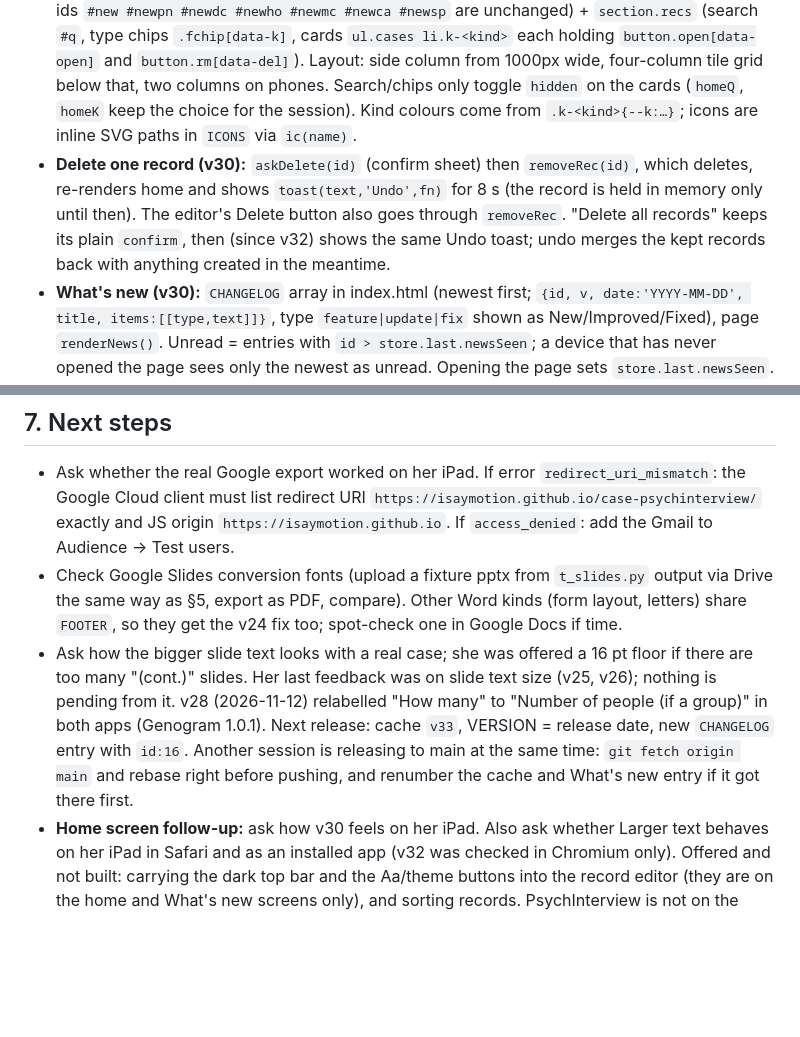
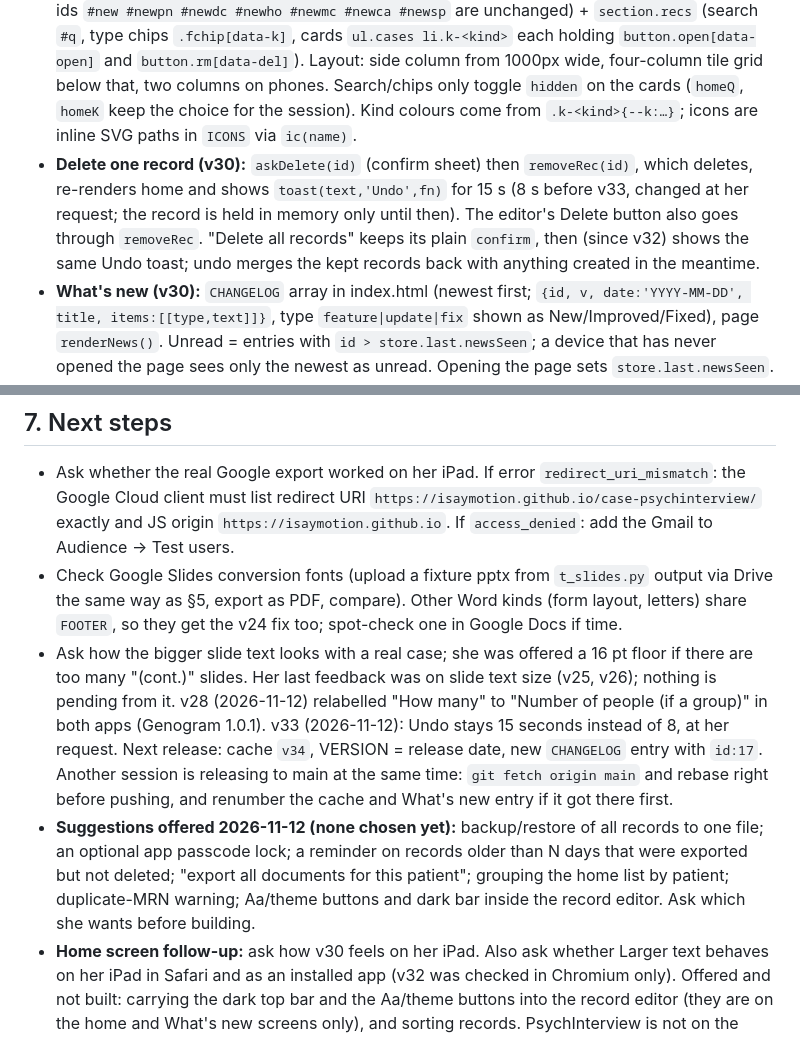
Before and after one commit to isaymotion/case-psychinterview, a Markdown page: HANDOFF.md, 2 parts joined by grey strips. Rendered like a GitHub page; blank space fills up the shorter version.

Commit message:
dev-tools: handoff for v33
Co-Authored-By: Claude Fable 5.2 <noreply@anthropic.com>
Claude-Session: https://claude.ai/code/session_01CQ3EHXuNemLNWegxKwcDfJ

```diff
--- a/HANDOFF.md
+++ b/HANDOFF.md
@@ -19,7 +19,7 @@
 ## 3. Architecture and data formats
 - **Record store:** `localStorage['psyCaseApp.v1'] = {cases:{id:{id,kind,created,updated,data,...}}, last:{...remembered settings}}`. Kinds: `case`, `pn` progress note, `dc` discharge summary, `mc` medical certificate, `ca` clinical abstract, `ho` handover, `sp` safety plan.
 - **Home screen (v30):** `renderHome()` draws a dark top bar (`.bar.top`, buttons `.btn.ghost`: `#news` with unread `.badge`, `#imp`), then `.home-grid` = `section.start` (tiles built from `STARTS`; ids `#new #newpn #newdc #newho #newmc #newca #newsp` are unchanged) + `section.recs` (search `#q`, type chips `.fchip[data-k]`, cards `ul.cases li.k-<kind>` each holding `button.open[data-open]` and `button.rm[data-del]`). Layout: side column from 1000px wide, four-column tile grid below that, two columns on phones. Search/chips only toggle `hidden` on the cards (`homeQ`, `homeK` keep the choice for the session). Kind colours come from `.k-<kind>{--k:…}`; icons are inline SVG paths in `ICONS` via `ic(name)`.
-- **Delete one record (v30):** `askDelete(id)` (confirm sheet) then `removeRec(id)`, which deletes, re-renders home and shows `toast(text,'Undo',fn)` for 8 s (the record is held in memory only until then). The editor's Delete button also goes through `removeRec`. "Delete all records" keeps its plain `confirm`, then (since v32) shows the same Undo toast; undo merges the kept records back with anything created in the meantime.
+- **Delete one record (v30):** `askDelete(id)` (confirm sheet) then `removeRec(id)`, which deletes, re-renders home and shows `toast(text,'Undo',fn)` for 15 s (8 s before v33, changed at her request; the record is held in memory only until then). The editor's Delete button also goes through `removeRec`. "Delete all records" keeps its plain `confirm`, then (since v32) shows the same Undo toast; undo merges the kept records back with anything created in the meantime.
 - **What's new (v30):** `CHANGELOG` array in index.html (newest first; `{id, v, date:'YYYY-MM-DD', title, items:[[type,text]]}`, type `feature|update|fix` shown as New/Improved/Fixed), page `renderNews()`. Unread = entries with `id > store.last.newsSeen`; a device that has never opened the page sees only the newest as unread. Opening the page sets `store.last.newsSeen`. Entries before v24 carry no version number (cache numbers were not recorded then).
 - **Theme and text size (v32):** `#aa` and `#theme` buttons in the dark top bar of the home and What's new screens (`lookButtons()` + `wireLook()`); the settings apply to every screen. Saved as `store.last.theme` (`'light'`, `'dark'`, anything else = match the device) and `store.last.textSize` (index into `SIZES`: Small .9, Normal 1, Large 1.12, Larger 1.25); `applyLook()` sets `data-theme` on `<html>` and `--tz`, and `body{zoom:var(--tz)}` scales everything (font sizes are in px, so there is no rem scale to change). Dark rules are still written once, as `@media (prefers-color-scheme:dark){ :root:not([data-theme="light"]) … }`; `forceDark()` copies them at start-up into `<style id="forcedDark">` for `:root[data-theme="dark"]`, so keep that exact selector form. Because zoom does not change media queries, anything sized in `vh` must divide by `var(--tz,1)` (rail, sheet, pick list do), and the top bars adapt with container queries (`.bar{container:bar/inline-size}`: `.x-long` label parts hide at 760, `.hide-sm` at 600).
 - **Forms:** `SECTIONS` (case) and `PN_SECTIONS`, `DC_SECTIONS`, … registered in `SCHEMAS[kind] = {sections,title,name,file}`. Section: `{ id:'labs', num:'21', title:'…', note:'…', risk:true?, group?, fields:[…] }`.
@@ -86,7 +86,8 @@ Passing: every `errors []`, no Traceback (seven `errors []` lines since v30: the
 ## 7. Next steps
 - Ask whether the real Google export worked on her iPad. If error `redirect_uri_mismatch`: the Google Cloud client must list redirect URI `https://isaymotion.github.io/case-psychinterview/` exactly and JS origin `https://isaymotion.github.io`. If `access_denied`: add the Gmail to Audience → Test users.
 - Check Google Slides conversion fonts (upload a fixture pptx from `t_slides.py` output via Drive the same way as §5, export as PDF, compare). Other Word kinds (form layout, letters) share `FOOTER`, so they get the v24 fix too; spot-check one in Google Docs if time.
-- Ask how the bigger slide text looks with a real case; she was offered a 16 pt floor if there are too many "(cont.)" slides. Her last feedback was on slide text size (v25, v26); nothing is pending from it. v28 (2026-11-12) relabelled "How many" to "Number of people (if a group)" in both apps (Genogram 1.0.1). Next release: cache `v33`, VERSION = release date, new `CHANGELOG` entry with `id:16`. Another session is releasing to main at the same time: `git fetch origin main` and rebase right before pushing, and renumber the cache and What's new entry if it got there first.
+- Ask how the bigger slide text looks with a real case; she was offered a 16 pt floor if there are too many "(cont.)" slides. Her last feedback was on slide text size (v25, v26); nothing is pending from it. v28 (2026-11-12) relabelled "How many" to "Number of people (if a group)" in both apps (Genogram 1.0.1). v33 (2026-11-12): Undo stays 15 seconds instead of 8, at her request. Next release: cache `v34`, VERSION = release date, new `CHANGELOG` entry with `id:17`. Another session is releasing to main at the same time: `git fetch origin main` and rebase right before pushing, and renumber the cache and What's new entry if it got there first.
+- **Suggestions offered 2026-11-12 (none chosen yet):** backup/restore of all records to one file; an optional app passcode lock; a reminder on records older than N days that were exported but not deleted; "export all documents for this patient"; grouping the home list by patient; duplicate-MRN warning; Aa/theme buttons and dark bar inside the record editor. Ask which she wants before building.
 - **Home screen follow-up:** ask how v30 feels on her iPad. Also ask whether Larger text behaves on her iPad in Safari and as an installed app (v32 was checked in Chromium only). Offered and not built: carrying the dark top bar and the Aa/theme buttons into the record editor (they are on the home and What's new screens only), and sorting records. PsychInterview is not on the shared `isaymotion-app-design` shell (single-file app, blue hue, its own tokens); v30 borrowed that system's look (dark chrome, cards, What's new layout) without changing the structure.
 - **Standalone Genogram app (second repo in this project):** `isaymotion/genogram` (public; v1.1.0 on its `main`, commit 217d27e; this doc's author built 1.0.0 and 1.0.1, another session built 1.1.0). Its own handoff, restore commands and test are in `HANDOFF.md` on that repo's `dev-tools` branch: read it before touching that app. Same publishing rule (push straight to `main`). Built with the `isaymotion-app-design` skill (teal, her pixel-art icon). The genogram drawing code is shared: since Genogram 1.1.0 / v29 it sits between `BEGIN shared block` / `END shared block` marks in both repos, is edited in the Genogram repo (`js/genogram-engine.js`) and copied here with `python3 tools/sync_engine.py ../case-psychinterview` run from the genogram clone (`--check` compares). §3 Genogram above describes v27; v29 added to it. PsychInterview keeps its own genogram in section 13. **Open items:** she must switch on GitHub Pages herself (Settings > Pages > Deploy from a branch > main, / (root); the session is blocked from doing it), then try it on her iPhone/iPad; its screens are English only.
 - **Genogram follow-up:** ask what she thinks of the v27 genogram on her iPad with a real family. Known limits to offer next if she wants them: cousins and in-laws beyond siblings' partners are not drawn; a third partner is not drawn (use one grouped symbol); relationship lines between people far apart can cross other symbols; psychiatric and substance use share one fill (the standard half-fills could be added); a dashed household outline instead of the small house marker; the genogram in Word is capped at 6.1 in wide, so very large families print small. The patient symbol is now filled by default (was unfilled before v27); the chip on the patient card turns it off.
```
